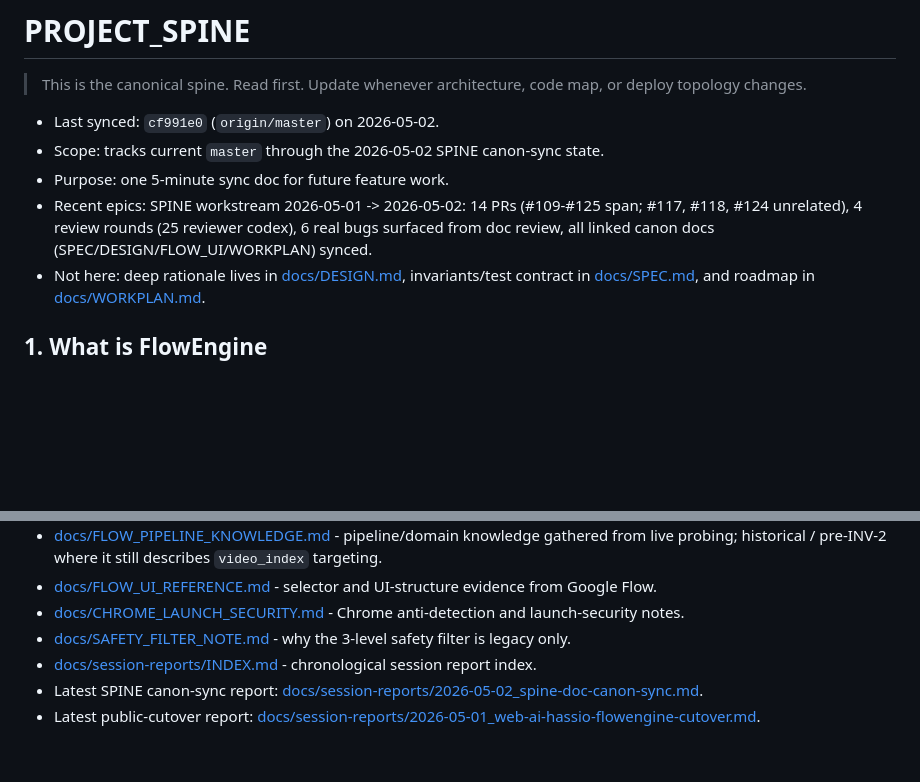
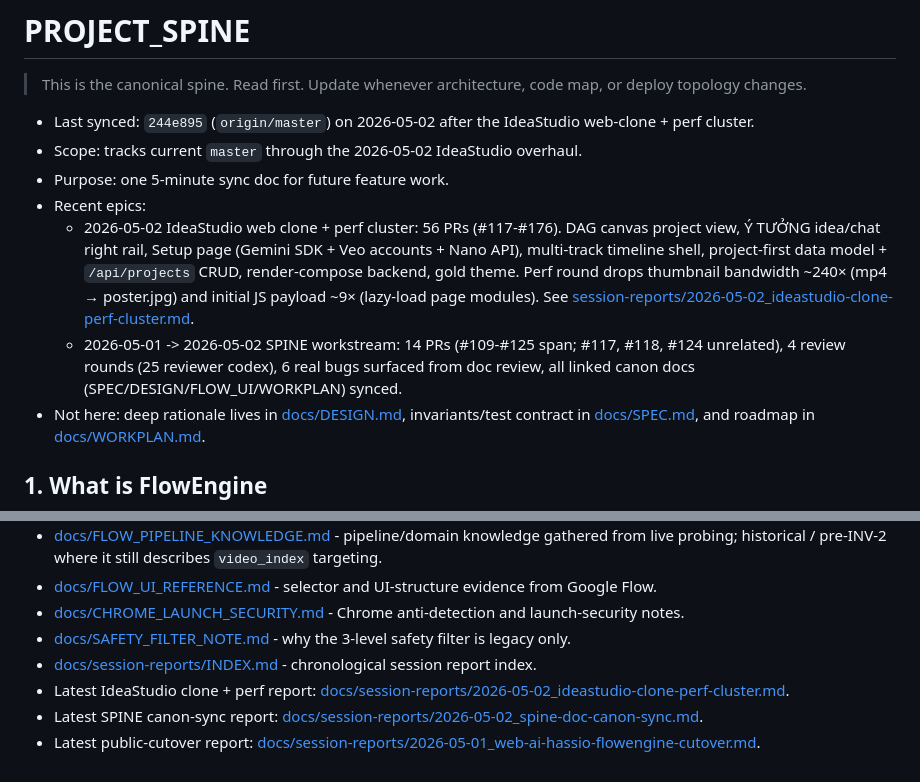
Before and after one commit to ngoctuandt1/FlowEngine, a Markdown page: docs/PROJECT_SPINE.md, 2 parts joined by grey strips. Drawn GitHub-style; blank space fills up the shorter version.

```diff
--- a/docs/PROJECT_SPINE.md
+++ b/docs/PROJECT_SPINE.md
@@ -2,10 +2,12 @@
 
 > This is the canonical spine. Read first. Update whenever architecture, code map, or deploy topology changes.
 
-- Last synced: `cf991e0` (`origin/master`) on 2026-05-02.
-- Scope: tracks current `master` through the 2026-05-02 SPINE canon-sync state.
+- Last synced: `244e895` (`origin/master`) on 2026-05-02 after the IdeaStudio web-clone + perf cluster.
+- Scope: tracks current `master` through the 2026-05-02 IdeaStudio overhaul.
 - Purpose: one 5-minute sync doc for future feature work.
-- Recent epics: SPINE workstream 2026-05-01 -> 2026-05-02: 14 PRs (#109-#125 span; #117, #118, #124 unrelated), 4 review rounds (25 reviewer codex), 6 real bugs surfaced from doc review, all linked canon docs (SPEC/DESIGN/FLOW_UI/WORKPLAN) synced.
+- Recent epics:
+  - 2026-05-02 IdeaStudio web clone + perf cluster: 56 PRs (#117-#176). DAG canvas project view, Ý TƯỞNG idea/chat right rail, Setup page (Gemini SDK + Veo accounts + Nano API), multi-track timeline shell, project-first data model + `/api/projects` CRUD, render-compose backend, gold theme. Perf round drops thumbnail bandwidth ~240× (mp4 → poster.jpg) and initial JS payload ~9× (lazy-load page modules). See [session-reports/2026-05-02_ideastudio-clone-perf-cluster.md](session-reports/2026-05-02_ideastudio-clone-perf-cluster.md).
+  - 2026-05-01 -> 2026-05-02 SPINE workstream: 14 PRs (#109-#125 span; #117, #118, #124 unrelated), 4 review rounds (25 reviewer codex), 6 real bugs surfaced from doc review, all linked canon docs (SPEC/DESIGN/FLOW_UI/WORKPLAN) synced.
 - Not here: deep rationale lives in [docs/DESIGN.md](DESIGN.md), invariants/test contract in [docs/SPEC.md](SPEC.md), and roadmap in [docs/WORKPLAN.md](WORKPLAN.md).
 
 ## 1. What is FlowEngine
@@ -606,5 +608,6 @@ Frontend pages are plain global scripts, not bundled modules: wrap page-local st
 - [docs/CHROME_LAUNCH_SECURITY.md](CHROME_LAUNCH_SECURITY.md) - Chrome anti-detection and launch-security notes.
 - [docs/SAFETY_FILTER_NOTE.md](SAFETY_FILTER_NOTE.md) - why the 3-level safety filter is legacy only.
 - [docs/session-reports/INDEX.md](session-reports/INDEX.md) - chronological session report index.
+- Latest IdeaStudio clone + perf report: [docs/session-reports/2026-05-02_ideastudio-clone-perf-cluster.md](session-reports/2026-05-02_ideastudio-clone-perf-cluster.md).
 - Latest SPINE canon-sync report: [docs/session-reports/2026-05-02_spine-doc-canon-sync.md](session-reports/2026-05-02_spine-doc-canon-sync.md).
 - Latest public-cutover report: [docs/session-reports/2026-05-01_web-ai-hassio-flowengine-cutover.md](session-reports/2026-05-01_web-ai-hassio-flowengine-cutover.md).
```
Also changed, not shown: docs/session-reports/2026-05-02_ideastudio-clone-perf-cluster.md (added, +312 -0 lines), docs/session-reports/INDEX.md (+8 -1 lines).
